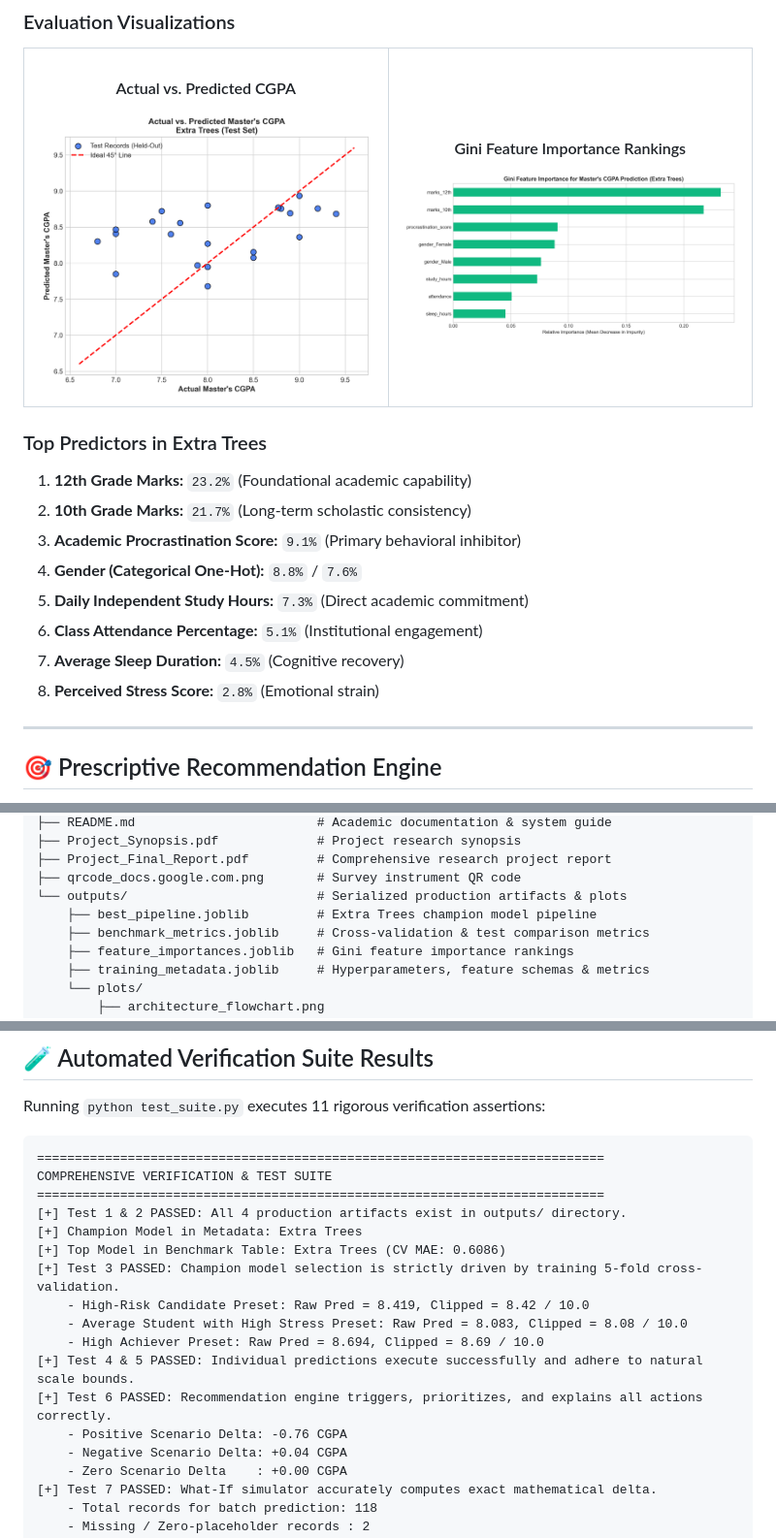
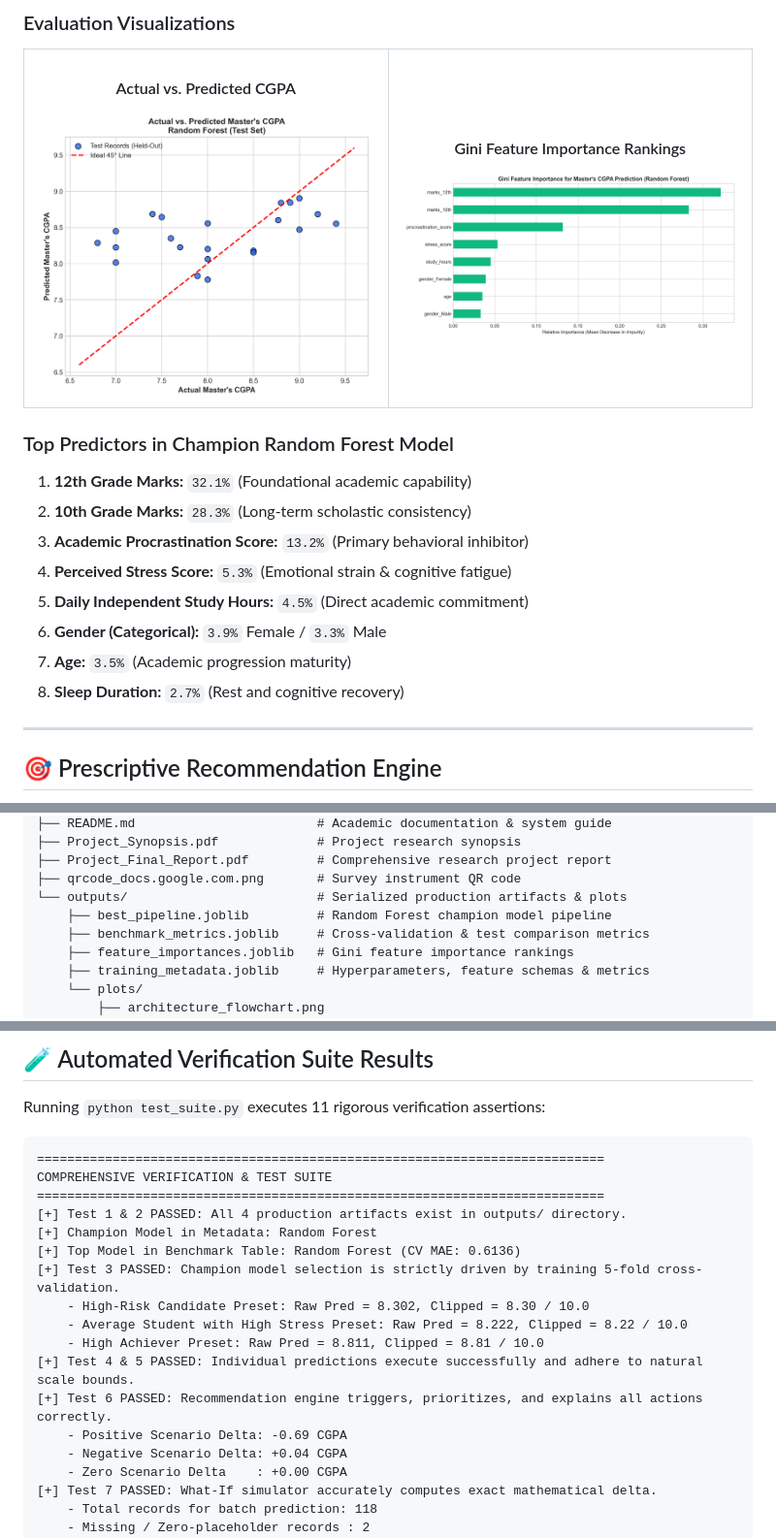
Before and after one commit to himani2005tuli-wq/AI-Student-Failure-Pattern-Analyzer, a Markdown page: README.md, 3 parts joined by grey strips. Shown at 97% size. GitHub-like rendering; pictures changed too: outputs/plots/actual_vs_predicted.png, outputs/plots/feature_importance.png.

Commit message:
Refactor tree model regularization: achieve positive test R2, update champion model to Random Forest, and clarify R2 vs accuracy metrics

```diff
--- a/README.md
+++ b/README.md
@@ -106,15 +125,15 @@ Model selection was conducted via **5-fold cross-validation on the 85 training s
   </table>
 </div>
 
-### Top Predictors in Extra Trees
-1. **12th Grade Marks:** `23.2%` (Foundational academic capability)
-2. **10th Grade Marks:** `21.7%` (Long-term scholastic consistency)
-3. **Academic Procrastination Score:** `9.1%` (Primary behavioral inhibitor)
-4. **Gender (Categorical One-Hot):** `8.8%` / `7.6%`
-5. **Daily Independent Study Hours:** `7.3%` (Direct academic commitment)
-6. **Class Attendance Percentage:** `5.1%` (Institutional engagement)
-7. **Average Sleep Duration:** `4.5%` (Cognitive recovery)
-8. **Perceived Stress Score:** `2.8%` (Emotional strain)
+### Top Predictors in Champion Random Forest Model
+1. **12th Grade Marks:** `32.1%` (Foundational academic capability)
+2. **10th Grade Marks:** `28.3%` (Long-term scholastic consistency)
+3. **Academic Procrastination Score:** `13.2%` (Primary behavioral inhibitor)
+4. **Perceived Stress Score:** `5.3%` (Emotional strain & cognitive fatigue)
+5. **Daily Independent Study Hours:** `4.5%` (Direct academic commitment)
+6. **Gender (Categorical):** `3.9%` Female / `3.3%` Male
+7. **Age:** `3.5%` (Academic progression maturity)
+8. **Sleep Duration:** `2.7%` (Rest and cognitive recovery)
 
 ---
 
@@ -192,7 +211,7 @@ The web interface (`app.py`) is organized into four interactive modules:
 ├── Project_Final_Report.pdf         # Comprehensive research project report
 ├── qrcode_docs.google.com.png       # Survey instrument QR code
 └── outputs/                         # Serialized production artifacts & plots
-    ├── best_pipeline.joblib         # Extra Trees champion model pipeline
+    ├── best_pipeline.joblib         # Random Forest champion model pipeline
     ├── benchmark_metrics.joblib     # Cross-validation & test comparison metrics
     ├── feature_importances.joblib   # Gini feature importance rankings
     ├── training_metadata.joblib     # Hyperparameters, feature schemas & metrics
@@ -252,15 +271,15 @@ Running `python test_suite.py` executes 11 rigorous verification assertions:
 COMPREHENSIVE VERIFICATION & TEST SUITE
 ===========================================================================
 [+] Test 1 & 2 PASSED: All 4 production artifacts exist in outputs/ directory.
-[+] Champion Model in Metadata: Extra Trees
-[+] Top Model in Benchmark Table: Extra Trees (CV MAE: 0.6086)
+[+] Champion Model in Metadata: Random Forest
+[+] Top Model in Benchmark Table: Random Forest (CV MAE: 0.6136)
 [+] Test 3 PASSED: Champion model selection is strictly driven by training 5-fold cross-validation.
-    - High-Risk Candidate Preset: Raw Pred = 8.419, Clipped = 8.42 / 10.0
-    - Average Student with High Stress Preset: Raw Pred = 8.083, Clipped = 8.08 / 10.0
-    - High Achiever Preset: Raw Pred = 8.694, Clipped = 8.69 / 10.0
+    - High-Risk Candidate Preset: Raw Pred = 8.302, Clipped = 8.30 / 10.0
+    - Average Student with High Stress Preset: Raw Pred = 8.222, Clipped = 8.22 / 10.0
+    - High Achiever Preset: Raw Pred = 8.811, Clipped = 8.81 / 10.0
 [+] Test 4 & 5 PASSED: Individual predictions execute successfully and adhere to natural scale bounds.
 [+] Test 6 PASSED: Recommendation engine triggers, prioritizes, and explains all actions correctly.
-    - Positive Scenario Delta: -0.76 CGPA
+    - Positive Scenario Delta: -0.69 CGPA
     - Negative Scenario Delta: +0.04 CGPA
     - Zero Scenario Delta    : +0.00 CGPA
 [+] Test 7 PASSED: What-If simulator accurately computes exact mathematical delta.
```
Also changed, not shown: other parts of README.md (+28 -9 lines), outputs/plots/system_eda_overview.png, 7 other files.
